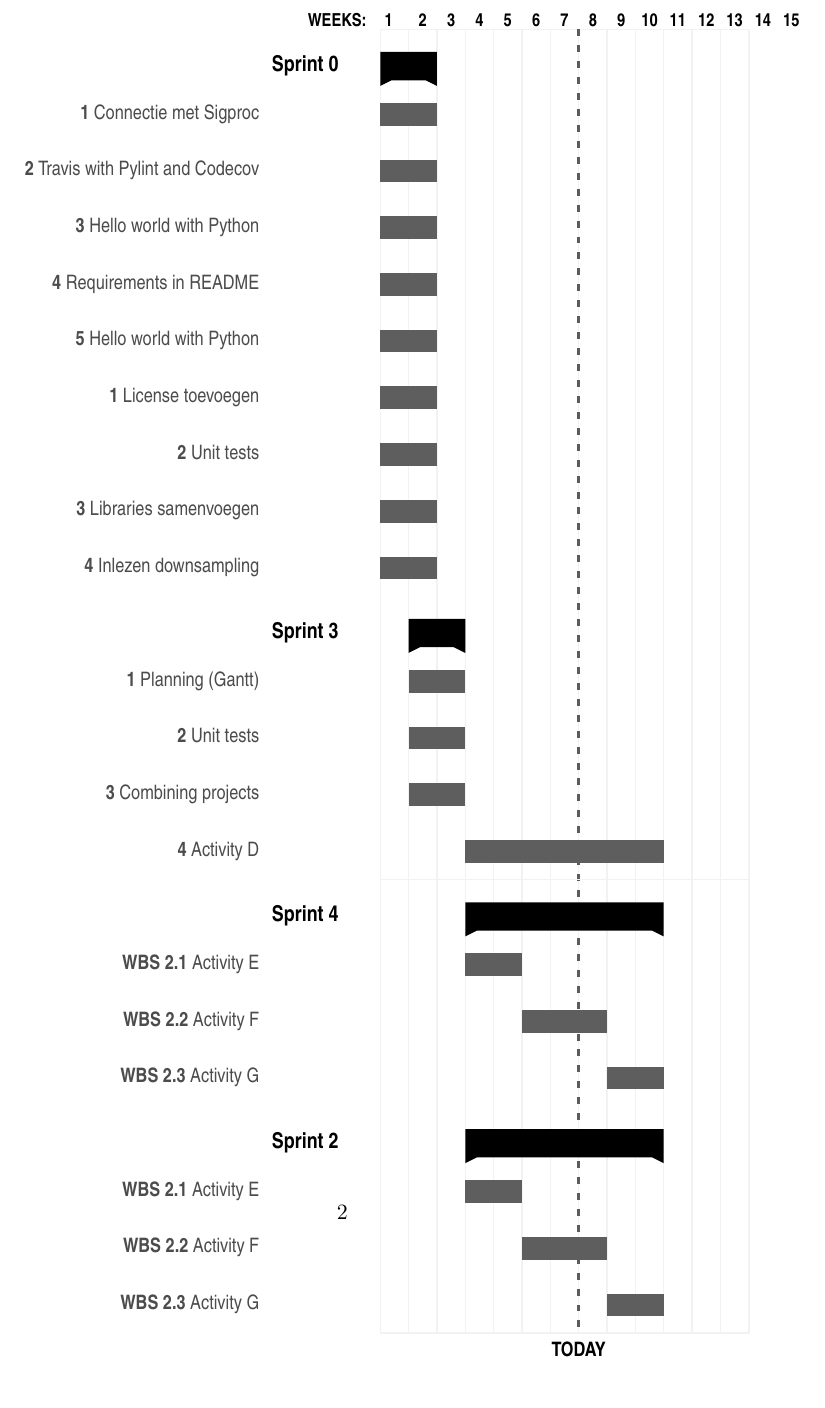
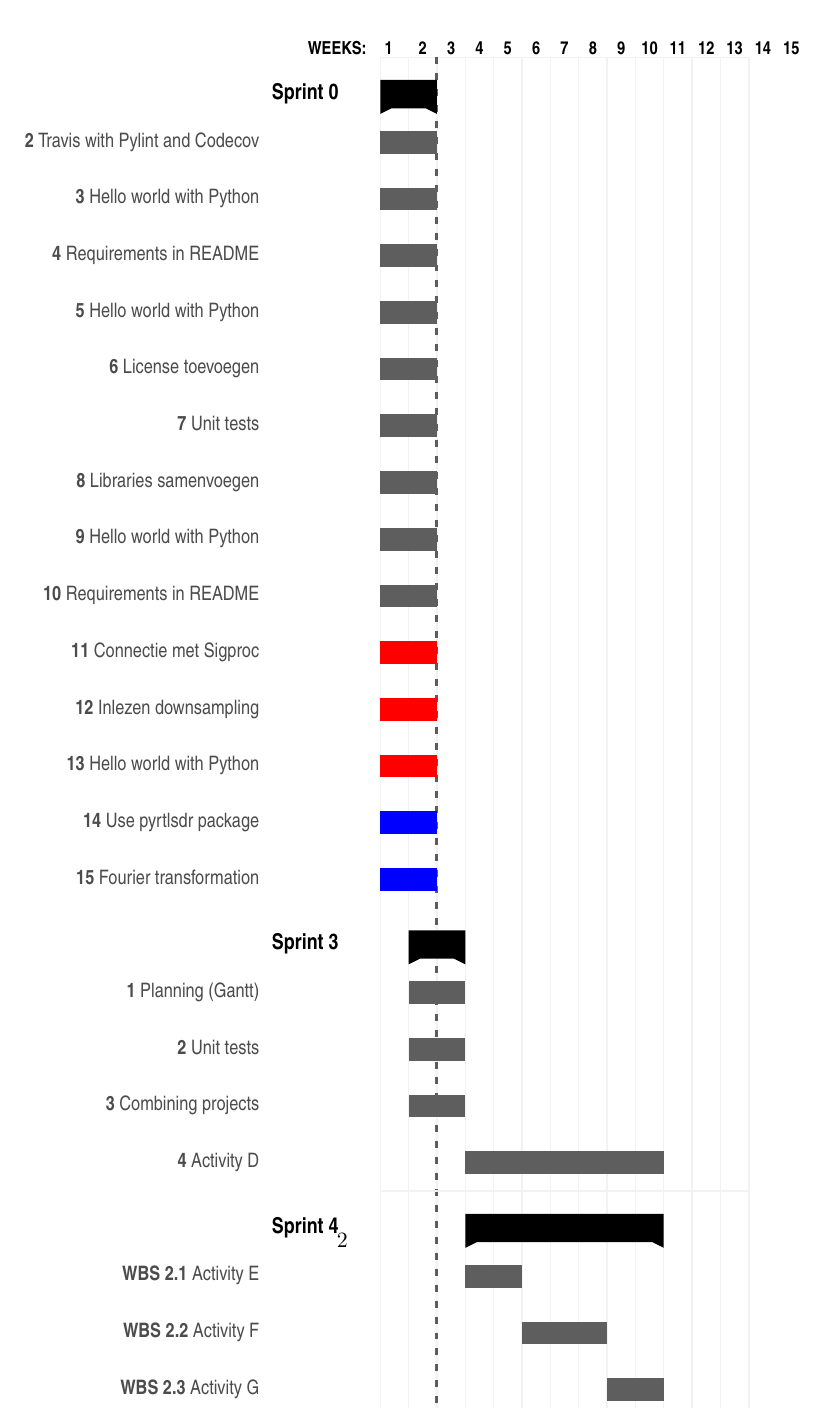
Before and after one commit to AUAS-Pulsar/Documentation, a LaTeX document (Planning_gantt.tex): part of page 2 of 2, cut so that both start at the same text. Compiled offline with pdfLaTeX.

Commit message:
Changed order in sprint 0

```diff
--- a/Planning_gantt.tex
+++ b/Planning_gantt.tex
@@ -19,7 +19,7 @@
 	canvas/.append style={fill=none, draw=black!5, line width=.75pt},
 	hgrid style/.style={draw=black!5, line width=.75pt},
 	vgrid={*1{draw=black!5, line width=.75pt}},
-	today=7,
+	today=2,
 	today rule/.style={
 		draw=black!64,
 		dash pattern=on 3.5pt off 4.5pt,
@@ -51,15 +51,20 @@
 ]{WEEKS:\quad1}{1}
 \gantttitlelist{2,...,15}{1} \\
 \ganttgroup{Sprint 0}{1}{2} \\
-\ganttbar{\textbf{1} Connectie met Sigproc}{1}{2} \\
 \ganttbar{\textbf{2} Travis with Pylint and Codecov}{1}{2} \\
 \ganttbar{\textbf{3} Hello world with Python}{1}{2}\\
 \ganttbar{\textbf{4} Requirements in README}{1}{2}\\
 \ganttbar{\textbf{5} Hello world with Python}{1}{2}\\
-\ganttbar{\textbf{1} License toevoegen}{1}{2} \\
-\ganttbar{\textbf{2} Unit tests}{1}{2} \\
-\ganttbar{\textbf{3} Libraries samenvoegen}{1}{2}\\
-\ganttbar{\textbf{4} Inlezen downsampling}{1}{2}\\
+\ganttbar{\textbf{6} License toevoegen}{1}{2} \\
+\ganttbar{\textbf{7} Unit tests}{1}{2} \\
+\ganttbar{\textbf{8} Libraries samenvoegen}{1}{2}\\
+\ganttbar{\textbf{9} Hello world with Python}{1}{2} \\
+\ganttbar{\textbf{10} Requirements in README}{1}{2} \\
+\ganttbar[bar/.append style={fill=red}]{\textbf{11} Connectie met Sigproc}{1}{2} \\
+\ganttbar[bar/.append style={fill=red}]{\textbf{12} Inlezen downsampling}{1}{2}\\
+\ganttbar[bar/.append style={fill=red}]{\textbf{13} Hello world with Python}{1}{2} \\
+\ganttbar[bar/.append style={fill=blue}]{\textbf{14} Use pyrtlsdr package}{1}{2} \\
+\ganttbar[bar/.append style={fill=blue}]{\textbf{15} Fourier transformation }{1}{2} \\
 
 \ganttgroup{Sprint 3}{2}{3} \\
 \ganttbar{\textbf{1} Planning (Gantt)}{2}{3} \\
```
Also changed, not shown: Planning_gantt.pdf, Planning_gantt.tex (1 more changed lines), 2 other files.
